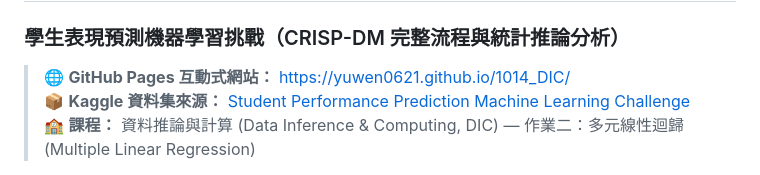
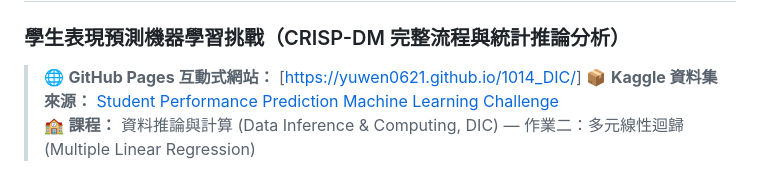
Before and after one commit to YuWen0621/1014hw2, a Markdown page: README.md, the part around the change. Rendered like a GitHub page.

```diff
--- a/README.md
+++ b/README.md
@@ -1,7 +1,7 @@
 # 🎓 HW2: Multiple Linear Regression & Feature Selection Explorer
 ### 學生表現預測機器學習挑戰（CRISP-DM 完整流程與統計推論分析）
 
-> 🌐 **GitHub Pages 互動式網站：** [https://yuwen0621.github.io/1014_DIC/](https://yuwen0621.github.io/1014_DIC/)
+> 🌐 **GitHub Pages 互動式網站：** [[https://yuwen0621.github.io/1014_DIC/](https://yuwen0621.github.io/1014hw2/)]
 > 📦 **Kaggle 資料集來源：** [Student Performance Prediction Machine Learning Challenge](https://www.kaggle.com/competitions/student-performance-prediction-machine-learning-challenge/data)
 > 🏫 **課程：** 資料推論與計算 (Data Inference & Computing, DIC) — 作業二：多元線性迴歸 (Multiple Linear Regression)
 <img width="1320" height="13121" alt="yuwen0621 github io_1014hw2_" src="https://github.com/user-attachments/assets/ac2d179d-2060-4746-a7f1-3ad18c3b0702" />
```
